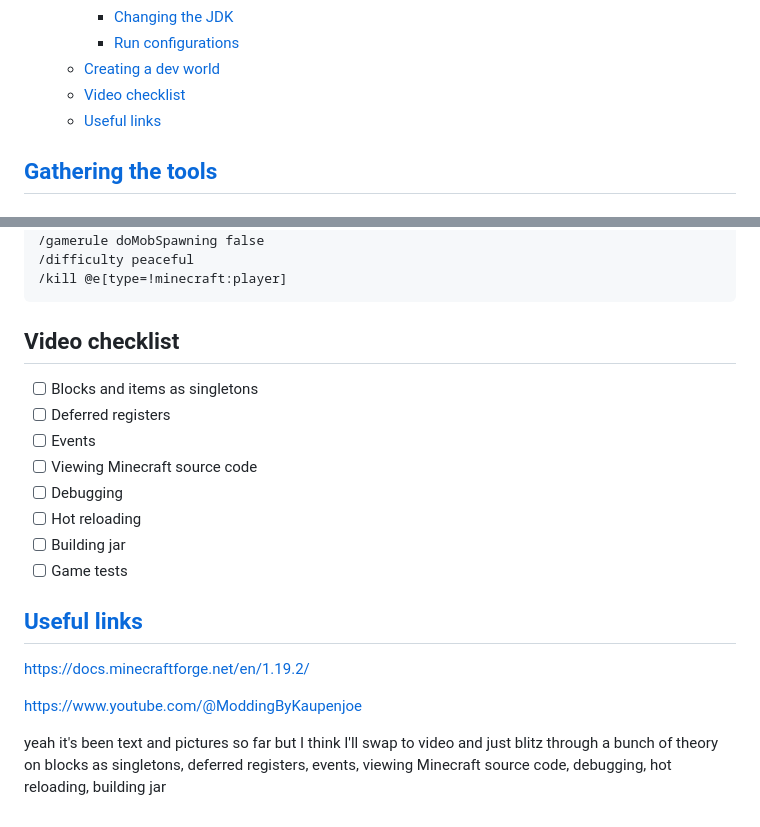
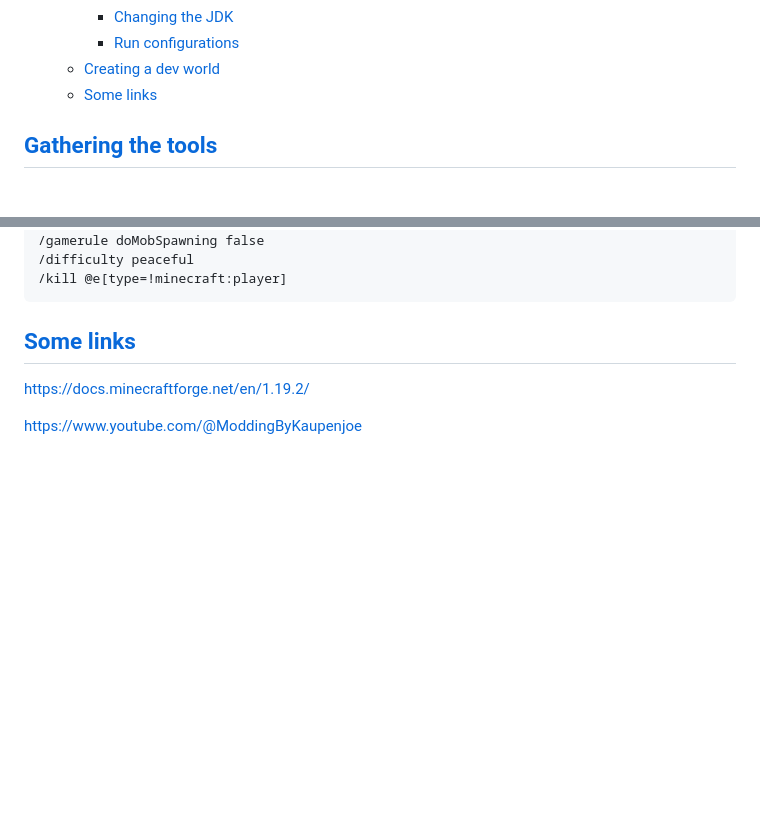
Before and after one commit to TeamDman/Guides, a Markdown page: Minecraft Modding/README.md, 2 parts joined by grey strips. Rendered like a GitHub page; blank space fills up the shorter version.

Commit message:
Clean up temp comments

````diff
--- a/Minecraft Modding/README.md
+++ b/Minecraft Modding/README.md
@@ -21,8 +21,7 @@ I have been doing this since [2014](https://github.com/TeamDman/Animus/commit/9e
     - [Changing the JDK](#changing-the-jdk)
     - [Run configurations](#run-configurations)
   - [Creating a dev world](#creating-a-dev-world)
-  - [Video checklist](#video-checklist)
-  - [Useful links](#useful-links)
+  - [Some links](#some-links)
 
 ## [Gathering the tools](#table-of-contents)
 
@@ -217,23 +216,9 @@ Alternatively, the [tool-kit](https://www.curseforge.com/minecraft/mc-mods/tool-
 /tk devenv true
 ``` -->
 
-## Video checklist
-
-- [ ] Blocks and items as singletons
-- [ ] Deferred registers
-- [ ] Events
-- [ ] Viewing Minecraft source code
-- [ ] Debugging
-- [ ] Hot reloading
-- [ ] Building jar
-- [ ] Game tests
-
-## [Useful links](#table-of-contents)
+## [Some links](#table-of-contents)
 
 
 https://docs.minecraftforge.net/en/1.19.2/
 
 https://www.youtube.com/@ModdingByKaupenjoe
-
-
-yeah it's been text and pictures so far but I think I'll swap to video and just blitz through a bunch of theory on blocks as singletons, deferred registers, events, viewing Minecraft source code, debugging, hot reloading, building jar
````
